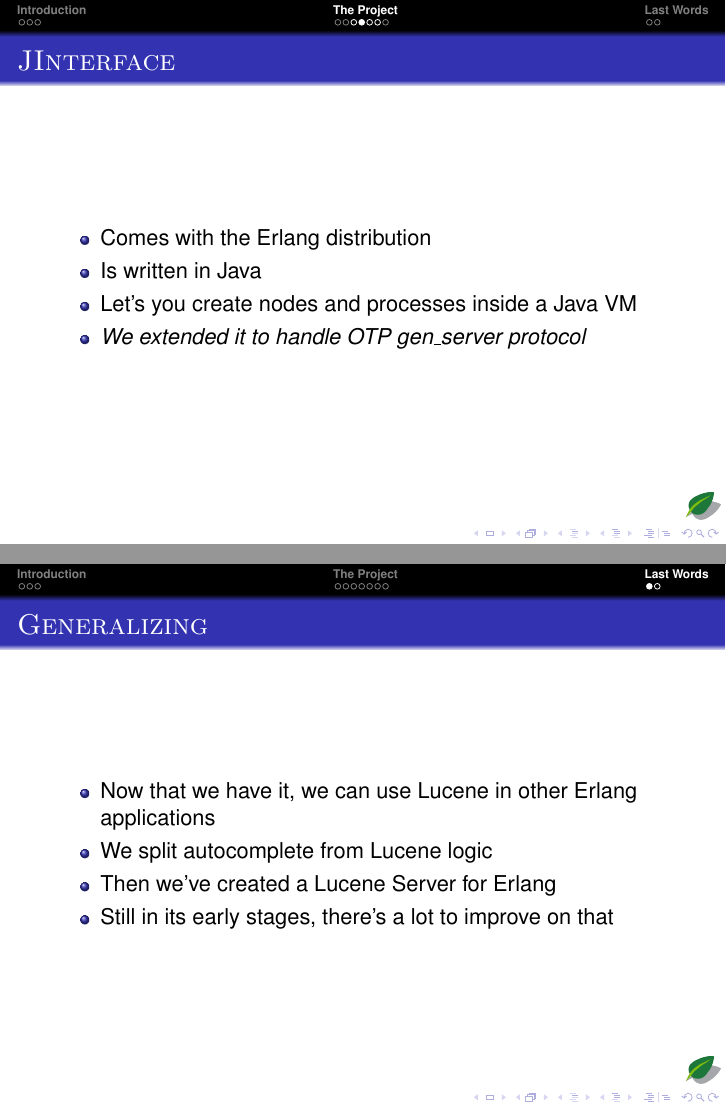
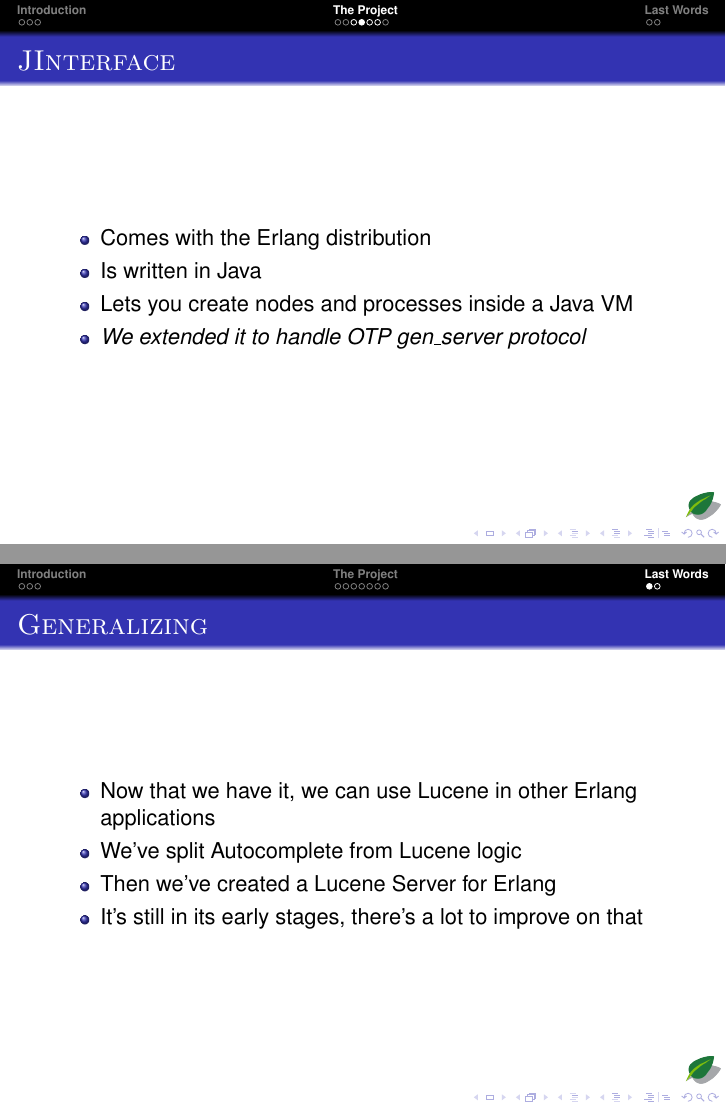
Before and after one commit to inaka/talks, LaTeX slides (sources/brujo/lucene_server/lucene_server.tex): pages 15 and 26 of 28, joined at a grey line. Compiled offline with pdfLaTeX.

Commit message:
Lucene Server first version… almost

```diff
--- a/sources/brujo/lucene_server/lucene_server.tex
+++ b/sources/brujo/lucene_server/lucene_server.tex
@@ -118,7 +118,7 @@
 	\begin{itemize}
 		\item<+->Comes with the Erlang distribution
 		\item<+->Is written in Java
-		\item<+->Let's you create nodes and processes inside a Java VM
+		\item<+->Lets you create nodes and processes inside a Java VM
 		\item<+->\emph{We extended it to handle OTP \textit{gen\_server} protocol}
 	\end{itemize}
 \end{frame}
@@ -149,9 +149,9 @@
 \begin{frame}{Generalizing}
 	\begin{itemize}
 		\item<+->Now that we have it, we can use Lucene in other Erlang applications
-		\item<+->We split autocomplete from Lucene logic
+		\item<+->We've split Autocomplete from Lucene logic
 		\item<+->Then we've created a Lucene Server for Erlang
-		\item<+->Still in its early stages, there's a lot to improve on that
+		\item<+->It's still in its early stages, there's a lot to improve on that
 	\end{itemize}
 \end{frame}
 
```
Also changed, not shown: pdfs/lucene_server.pdf.
